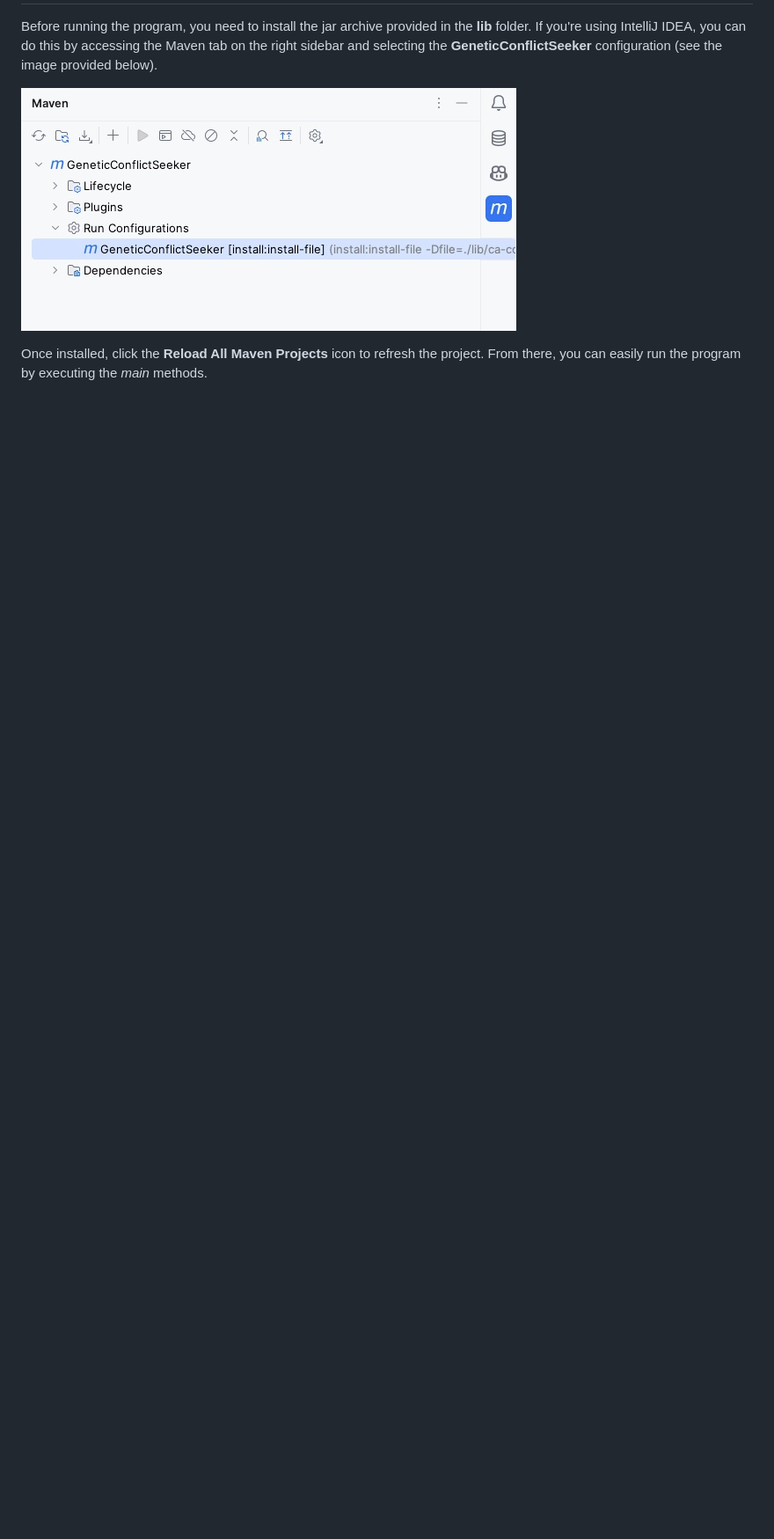
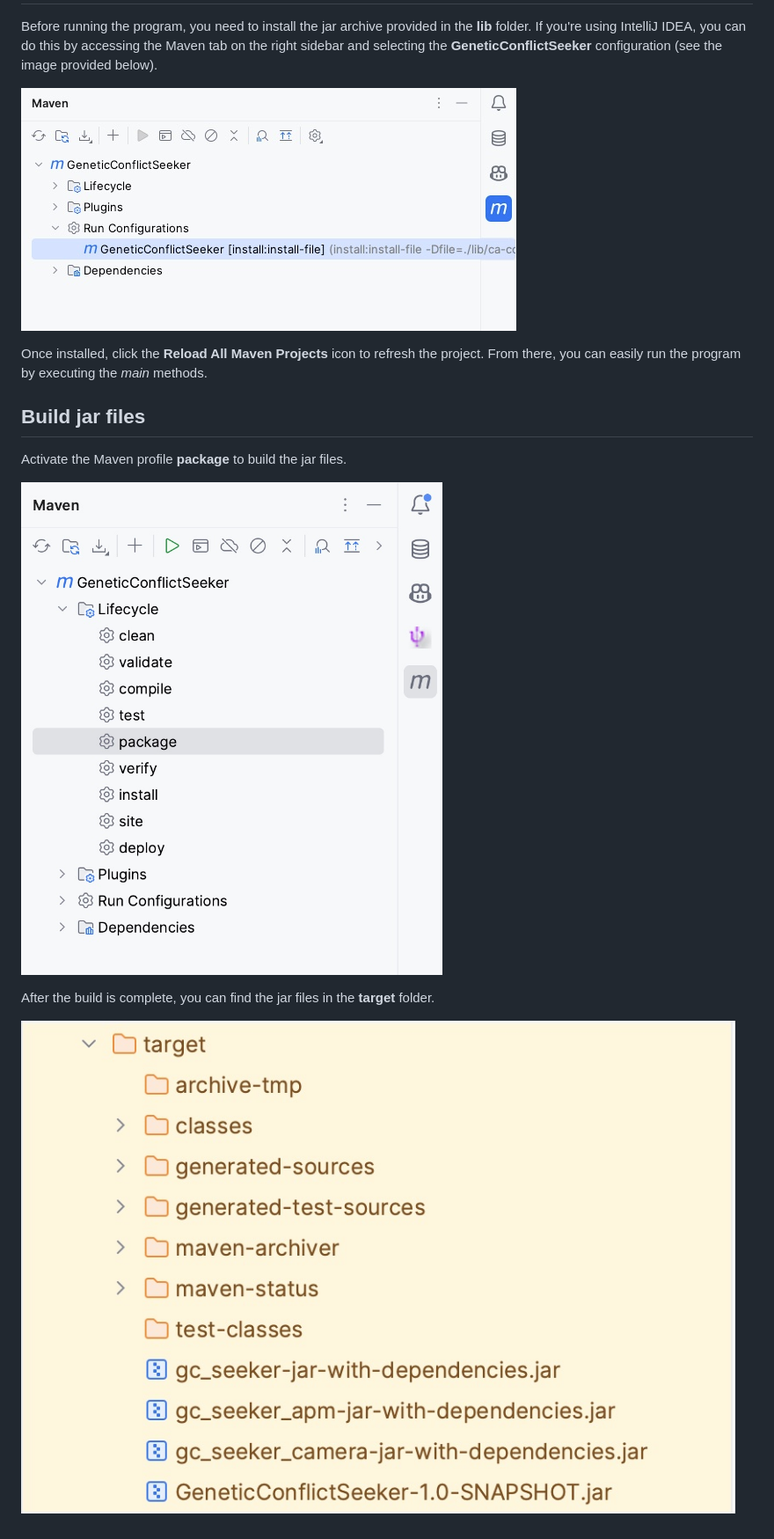
Before and after one commit to AIG-ist-tugraz/robust-lcd, a Markdown page: README.md, the part around the change. Shown: that part at 88% size. Drawn GitHub-style; pictures changed too: lib/jar.jpg (added), lib/package.jpg (added); blank space fills up the shorter version.

Commit message:
Fix pom.xml and update README.md

```diff
--- a/README.md
+++ b/README.md
@@ -8,3 +8,13 @@ selecting the **GeneticConflictSeeker** configuration (see the image provided be
 
 Once installed, click the **Reload All Maven Projects** icon to refresh the project.
 From there, you can easily run the program by executing the *main* methods.
+
+## Build jar files
+
+Activate the Maven profile **package** to build the jar files.
+
+![package.jpg](./lib/package.jpg)
+
+After the build is complete, you can find the jar files in the **target** folder.
+
+![jar.jpg](./lib/jar.jpg)
```
Also changed, not shown: 1 other file.
